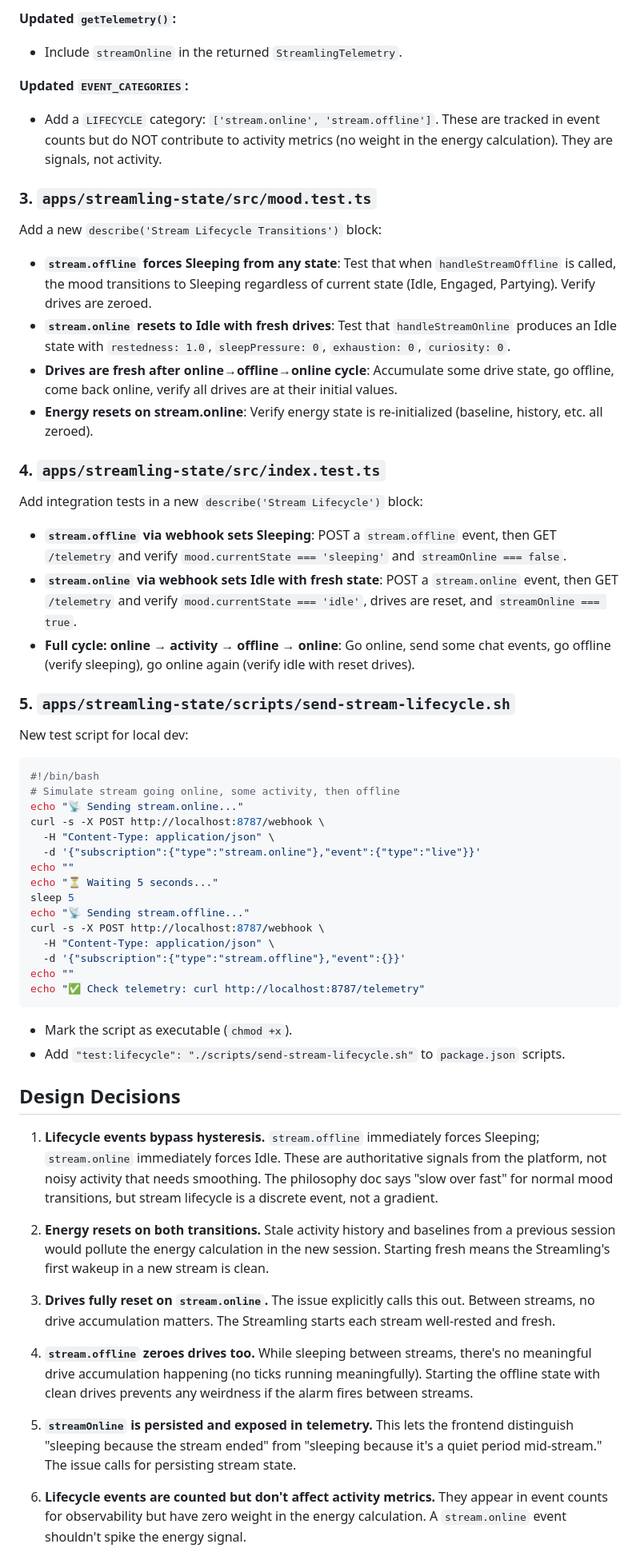
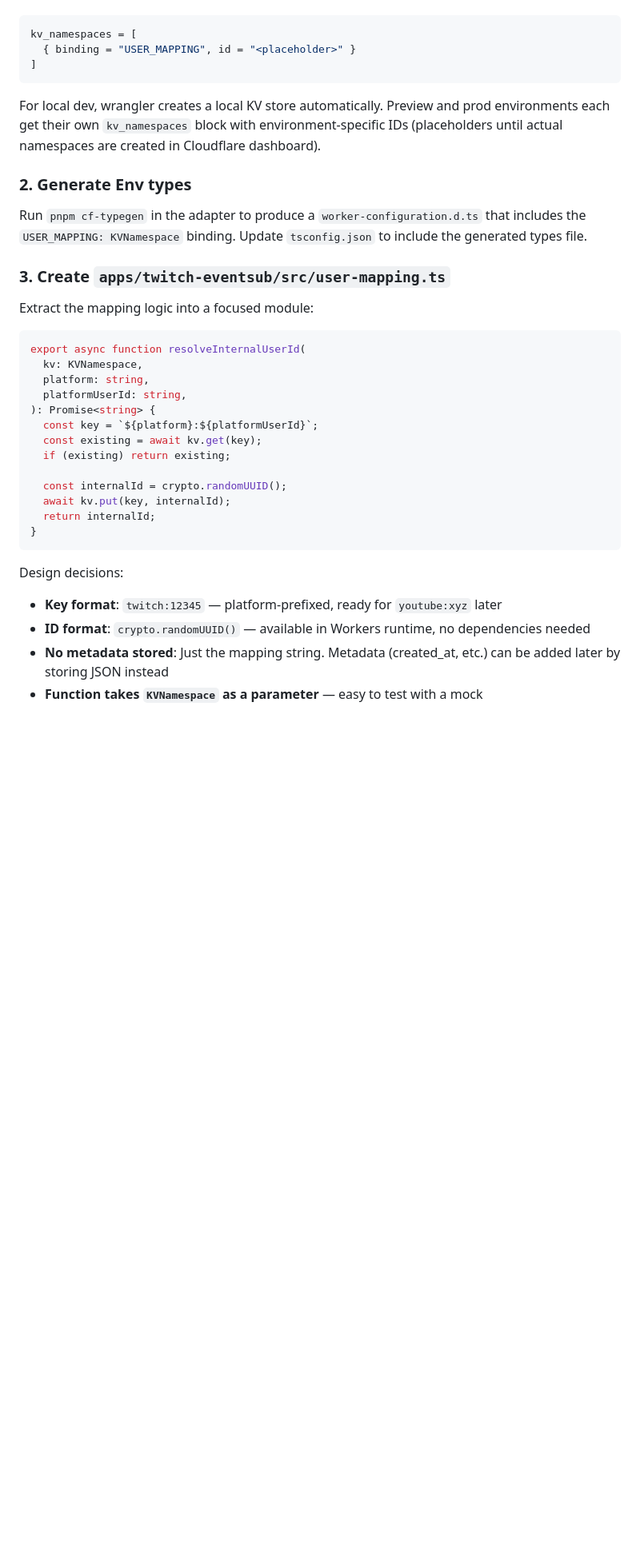
Before and after one commit to plattegruber/streamlings, a Markdown page: plan.md, the part around one of its changes. Shown at 80% size. Drawn GitHub-style; blank space fills up the shorter version.

````diff
--- a/plan.md
+++ b/plan.md
@@ -35,62 +21,38 @@ A `streamOnline` boolean is persisted to Durable Object storage so the system ca
-**Updated `getTelemetry()`:**
-- Include `streamOnline` in the returned `StreamlingTelemetry`.
-
-**Updated `EVENT_CATEGORIES`:**
-- Add a `LIFECYCLE` category: `['stream.online', 'stream.offline']`. These are tracked in event counts but do NOT contribute to activity metrics (no weight in the energy calculation). They are signals, not activity.
-
-### 3. `apps/streamling-state/src/mood.test.ts`
-
-Add a new `describe('Stream Lifecycle Transitions')` block:
-
-- **`stream.offline` forces Sleeping from any state**: Test that when `handleStreamOffline` is called, the mood transitions to Sleeping regardless of current state (Idle, Engaged, Partying). Verify drives are zeroed.
-- **`stream.online` resets to Idle with fresh drives**: Test that `handleStreamOnline` produces an Idle state with `restedness: 1.0`, `sleepPressure: 0`, `exhaustion: 0`, `curiosity: 0`.
-- **Drives are fresh after online→offline→online cycle**: Accumulate some drive state, go offline, come back online, verify all drives are at their initial values.
-- **Energy resets on stream.online**: Verify energy state is re-initialized (baseline, history, etc. all zeroed).
-
-### 4. `apps/streamling-state/src/index.test.ts`
-
-Add integration tests in a new `describe('Stream Lifecycle')` block:
-
-- **`stream.offline` via webhook sets Sleeping**: POST a `stream.offline` event, then GET `/telemetry` and verify `mood.currentState === 'sleeping'` and `streamOnline === false`.
-- **`stream.online` via webhook sets Idle with fresh state**: POST a `stream.online` event, then GET `/telemetry` and verify `mood.currentState === 'idle'`, drives are reset, and `streamOnline === true`.
-- **Full cycle: online → activity → offline → online**: Go online, send some chat events, go offline (verify sleeping), go online again (verify idle with reset drives).
-
-### 5. `apps/streamling-state/scripts/send-stream-lifecycle.sh`
-
-New test script for local dev:
-
-```bash
-#!/bin/bash
-# Simulate stream going online, some activity, then offline
-echo "📡 Sending stream.online..."
-curl -s -X POST http://localhost:8787/webhook \
-  -H "Content-Type: application/json" \
-  -d '{"subscription":{"type":"stream.online"},"event":{"type":"live"}}'
-echo ""
-echo "⏳ Waiting 5 seconds..."
-sleep 5
-echo "📡 Sending stream.offline..."
-curl -s -X POST http://localhost:8787/webhook \
-  -H "Content-Type: application/json" \
-  -d '{"subscription":{"type":"stream.offline"},"event":{}}'
-echo ""
-echo "✅ Check telemetry: curl http://localhost:8787/telemetry"
+```toml
+kv_namespaces = [
+  { binding = "USER_MAPPING", id = "<placeholder>" }
+]
 ```
 
-- Mark the script as executable (`chmod +x`).
-- Add `"test:lifecycle": "./scripts/send-stream-lifecycle.sh"` to `package.json` scripts.
+For local dev, wrangler creates a local KV store automatically. Preview and prod environments each get their own `kv_namespaces` block with environment-specific IDs (placeholders until actual namespaces are created in Cloudflare dashboard).
 
-## Design Decisions
+### 2. Generate Env types
 
-1. **Lifecycle events bypass hysteresis.** `stream.offline` immediately forces Sleeping; `stream.online` immediately forces Idle. These are authoritative signals from the platform, not noisy activity that needs smoothing. The philosophy doc says "slow over fast" for normal mood transitions, but stream lifecycle is a discrete event, not a gradient.
+Run `pnpm cf-typegen` in the adapter to produce a `worker-configuration.d.ts` that includes the `USER_MAPPING: KVNamespace` binding. Update `tsconfig.json` to include the generated types file.
 
-2. **Energy resets on both transitions.** Stale activity history and baselines from a previous session would pollute the energy calculation in the new session. Starting fresh means the Streamling's first wakeup in a new stream is clean.
+### 3. Create `apps/twitch-eventsub/src/user-mapping.ts`
 
-3. **Drives fully reset on `stream.online`.** The issue explicitly calls this out. Between streams, no drive accumulation matters. The Streamling starts each stream well-rested and fresh.
+Extract the mapping logic into a focused module:
 
-4. **`stream.offline` zeroes drives too.** While sleeping between streams, there's no meaningful drive accumulation happening (no ticks running meaningfully). Starting the offline state with clean drives prevents any weirdness if the alarm fires between streams.
+```typescript
+export async function resolveInternalUserId(
+  kv: KVNamespace,
+  platform: string,
+  platformUserId: string,
+): Promise<string> {
+  const key = `${platform}:${platformUserId}`;
+  const existing = await kv.get(key);
+  if (existing) return existing;
 
-5. **`streamOnline` is persisted and exposed in telemetry.** This lets the frontend distinguish "sleeping because the stream ended" from "sleeping because it's a quiet period mid-stream." The issue calls for persisting stream state.
+  const internalId = crypto.randomUUID();
+  await kv.put(key, internalId);
+  return internalId;
+}
+```
 
-6. **Lifecycle events are counted but don't affect activity metrics.** They appear in event counts for observability but have zero weight in the energy calculation. A `stream.online` event shouldn't spike the energy signal.
+Design decisions:
+- **Key format**: `twitch:12345` — platform-prefixed, ready for `youtube:xyz` later
+- **ID format**: `crypto.randomUUID()` — available in Workers runtime, no dependencies needed
+- **No metadata stored**: Just the mapping string. Metadata (created_at, etc.) can be added later by storing JSON instead
+- **Function takes `KVNamespace` as a parameter** — easy to test with a mock
 
````
Also changed, not shown: other parts of plan.md (+100 -33 lines).
